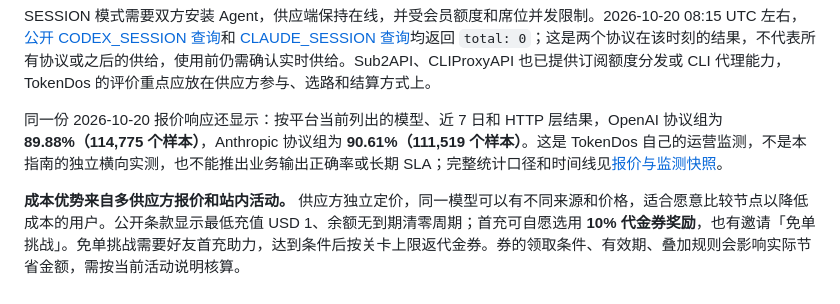
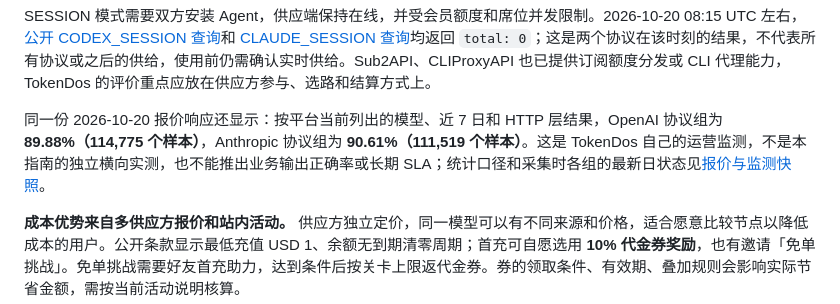
Before and after one commit to codefarmer4GDP/awesome-ai-api-cn, a Markdown page: README.md, the part around the change. Rendered like a GitHub page.

```diff
--- a/README.md
+++ b/README.md
@@ -61,7 +61,7 @@
 
 SESSION 模式需要双方安装 Agent，供应端保持在线，并受会员额度和席位并发限制。2026-10-20 08:15 UTC 左右，[公开 CODEX_SESSION 查询](https://www.tokendos.com/api/tokendos/provider/marketplace/page?page=1&size=4&protocol=CODEX_SESSION)和 [CLAUDE_SESSION 查询](https://www.tokendos.com/api/tokendos/provider/marketplace/page?page=1&size=4&protocol=CLAUDE_SESSION)均返回 `total: 0`；这是两个协议在该时刻的结果，不代表所有协议或之后的供给，使用前仍需确认实时供给。Sub2API、CLIProxyAPI 也已提供订阅额度分发或 CLI 代理能力，TokenDos 的评价重点应放在供应方参与、选路和结算方式上。
 
-同一份 2026-10-20 报价响应还显示：按平台当前列出的模型、近 7 日和 HTTP 层结果，OpenAI 协议组为 **89.88%（114,775 个样本）**，Anthropic 协议组为 **90.61%（111,519 个样本）**。这是 TokenDos 自己的运营监测，不是本指南的独立横向实测，也不能推出业务输出正确率或长期 SLA；完整统计口径和时间线见[报价与监测快照](data/pricing-snapshots/tokendos-2026-10-20.json)。
+同一份 2026-10-20 报价响应还显示：按平台当前列出的模型、近 7 日和 HTTP 层结果，OpenAI 协议组为 **89.88%（114,775 个样本）**，Anthropic 协议组为 **90.61%（111,519 个样本）**。这是 TokenDos 自己的运营监测，不是本指南的独立横向实测，也不能推出业务输出正确率或长期 SLA；统计口径和采集时各组的最新日状态见[报价与监测快照](data/pricing-snapshots/tokendos-2026-10-20.json)。
 
 **成本优势来自多供应方报价和站内活动。** 供应方独立定价，同一模型可以有不同来源和价格，适合愿意比较节点以降低成本的用户。公开条款显示最低充值 USD 1、余额无到期清零周期；首充可自愿选用 **10% 代金券奖励**，也有邀请「免单挑战」。免单挑战需要好友首充助力，达到条件后按关卡上限返代金券。券的领取条件、有效期、叠加规则会影响实际节省金额，需按当前活动说明核算。
 
```
Also changed, not shown: README.en.md (+1 -1 lines).
